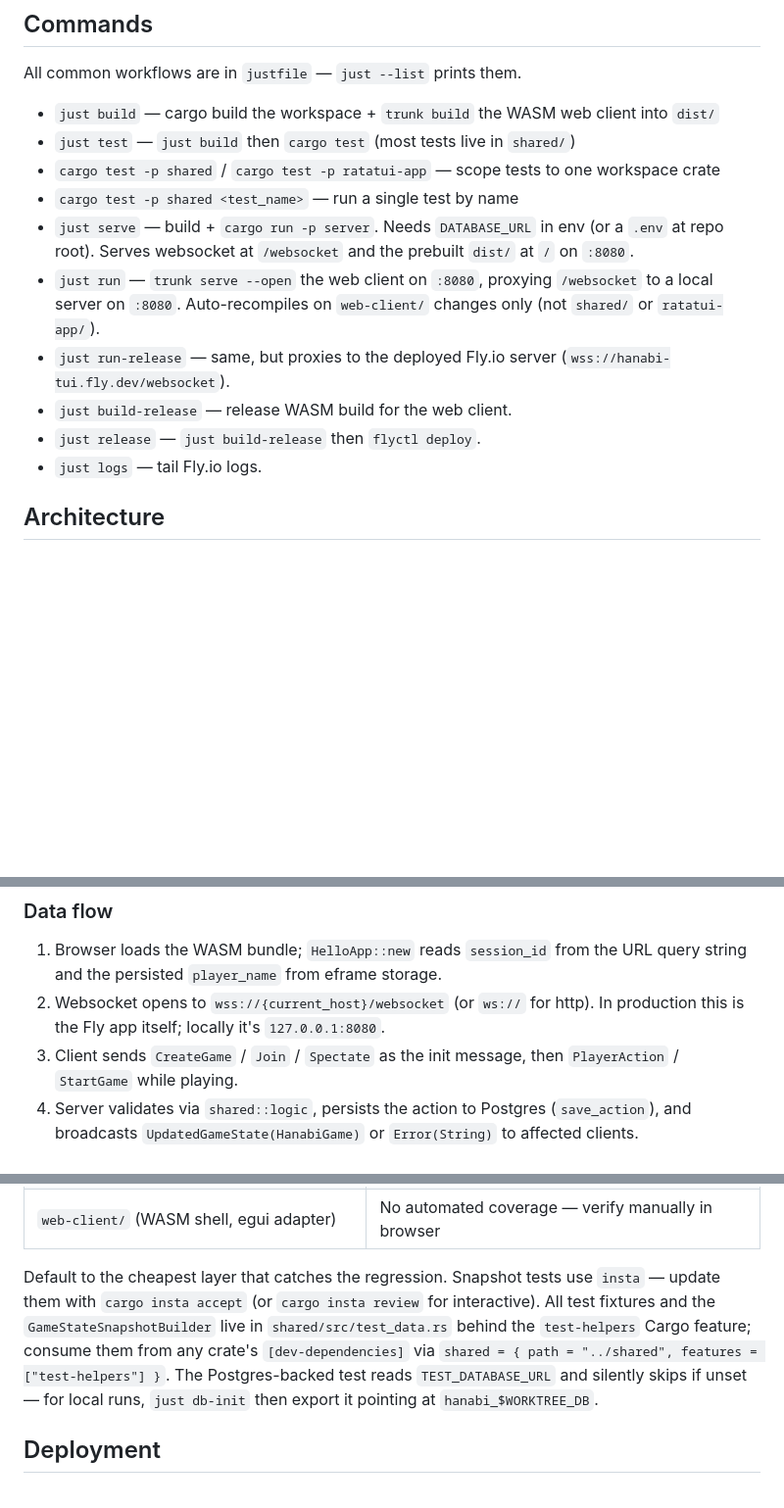
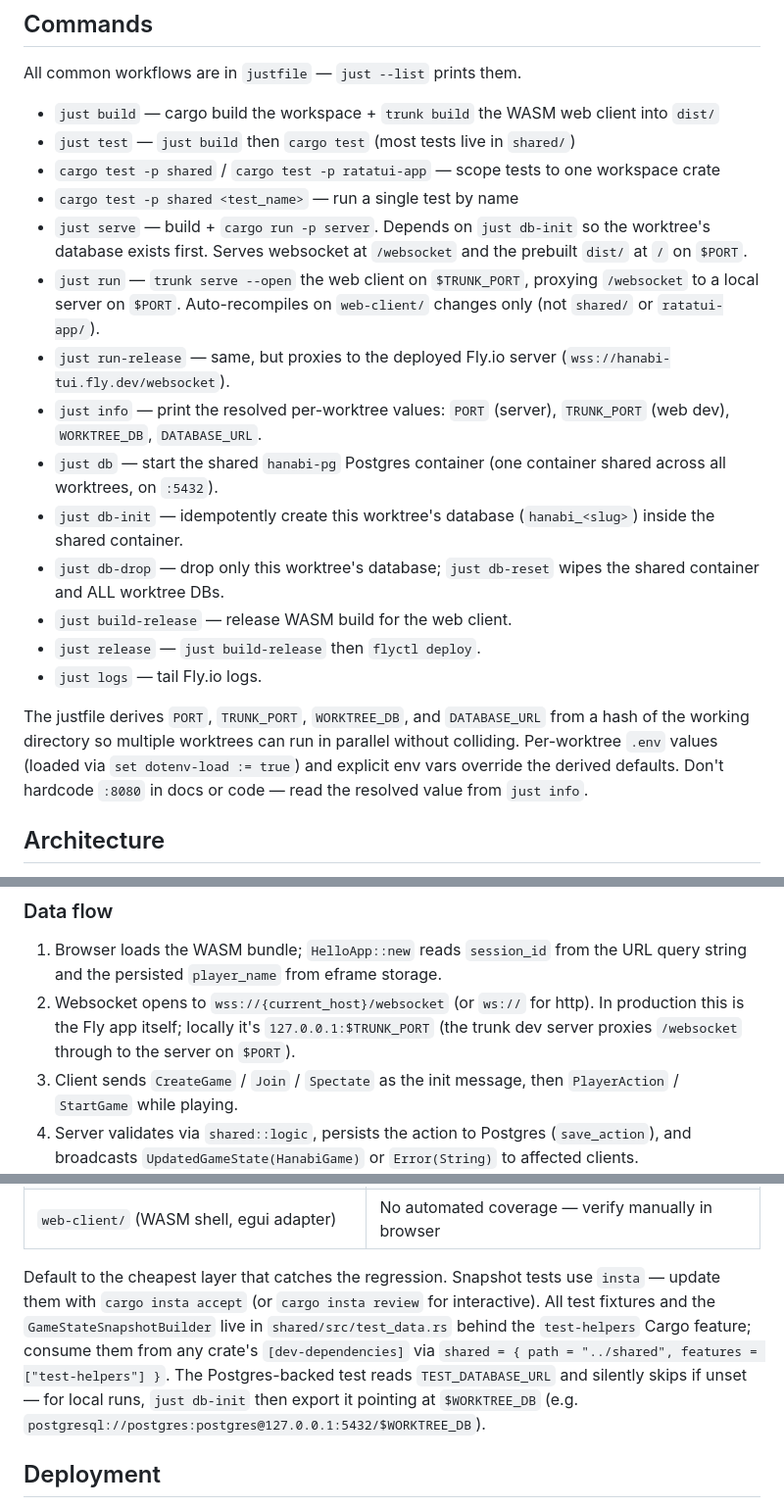
Before and after one commit to mpasalic/hanabi, a Markdown page: CLAUDE.md, 3 parts joined by grey strips. Shown at 98% size. Rendered like a GitHub page; blank space fills up the shorter version.

Commit message:
Update claude docs for new port system

```diff
--- a/CLAUDE.md
+++ b/CLAUDE.md
@@ -10,12 +10,18 @@ All common workflows are in `justfile` — `just --list` prints them.
 - `just test` — `just build` then `cargo test` (most tests live in `shared/`)
 - `cargo test -p shared` / `cargo test -p ratatui-app` — scope tests to one workspace crate
 - `cargo test -p shared <test_name>` — run a single test by name
-- `just serve` — build + `cargo run -p server`. Needs `DATABASE_URL` in env (or a `.env` at repo root). Serves websocket at `/websocket` and the prebuilt `dist/` at `/` on `:8080`.
-- `just run` — `trunk serve --open` the web client on `:8080`, proxying `/websocket` to a local server on `:8080`. Auto-recompiles on `web-client/` changes only (not `shared/` or `ratatui-app/`).
+- `just serve` — build + `cargo run -p server`. Depends on `just db-init` so the worktree's database exists first. Serves websocket at `/websocket` and the prebuilt `dist/` at `/` on `$PORT`.
+- `just run` — `trunk serve --open` the web client on `$TRUNK_PORT`, proxying `/websocket` to a local server on `$PORT`. Auto-recompiles on `web-client/` changes only (not `shared/` or `ratatui-app/`).
 - `just run-release` — same, but proxies to the deployed Fly.io server (`wss://hanabi-tui.fly.dev/websocket`).
+- `just info` — print the resolved per-worktree values: `PORT` (server), `TRUNK_PORT` (web dev), `WORKTREE_DB`, `DATABASE_URL`.
+- `just db` — start the shared `hanabi-pg` Postgres container (one container shared across all worktrees, on `:5432`).
+- `just db-init` — idempotently create this worktree's database (`hanabi_<slug>`) inside the shared container.
+- `just db-drop` — drop only this worktree's database; `just db-reset` wipes the shared container and ALL worktree DBs.
 - `just build-release` — release WASM build for the web client.
 - `just release` — `just build-release` then `flyctl deploy`.
 - `just logs` — tail Fly.io logs.
+
+The justfile derives `PORT`, `TRUNK_PORT`, `WORKTREE_DB`, and `DATABASE_URL` from a hash of the working directory so multiple worktrees can run in parallel without colliding. Per-worktree `.env` values (loaded via `set dotenv-load := true`) and explicit env vars override the derived defaults. Don't hardcode `:8080` in docs or code — read the resolved value from `just info`.
 
 ## Architecture
 
@@ -34,7 +40,7 @@ This is a Cargo workspace for a multiplayer Hanabi card game. Authoritative game
 ### Data flow
 
 1. Browser loads the WASM bundle; `HelloApp::new` reads `session_id` from the URL query string and the persisted `player_name` from eframe storage.
-2. Websocket opens to `wss://{current_host}/websocket` (or `ws://` for http). In production this is the Fly app itself; locally it's `127.0.0.1:8080`.
+2. Websocket opens to `wss://{current_host}/websocket` (or `ws://` for http). In production this is the Fly app itself; locally it's `127.0.0.1:$TRUNK_PORT` (the trunk dev server proxies `/websocket` through to the server on `$PORT`).
 3. Client sends `CreateGame` / `Join` / `Spectate` as the init message, then `PlayerAction` / `StartGame` while playing.
 4. Server validates via `shared::logic`, persists the action to Postgres (`save_action`), and broadcasts `UpdatedGameState(HanabiGame)` or `Error(String)` to affected clients. `UpdatedConnectionStatus` is separate.
 5. Client applies an **optimistic local mutation** (`GameStateSnapshot::apply_local_mutation`) before round-tripping — the authoritative snapshot from the server then replaces it.
@@ -64,7 +70,7 @@ Full reference: [`TESTING.md`](TESTING.md). Quick decision tree for "where does
 | Wire protocol, websocket upgrade, Axum router | `server/tests/e2e_websocket.rs` (real `tokio-tungstenite`) |
 | `web-client/` (WASM shell, egui adapter) | No automated coverage — verify manually in browser |
 
-Default to the cheapest layer that catches the regression. Snapshot tests use `insta` — update them with `cargo insta accept` (or `cargo insta review` for interactive). All test fixtures and the `GameStateSnapshotBuilder` live in `shared/src/test_data.rs` behind the `test-helpers` Cargo feature; consume them from any crate's `[dev-dependencies]` via `shared = { path = "../shared", features = ["test-helpers"] }`. The Postgres-backed test reads `TEST_DATABASE_URL` and silently skips if unset — for local runs, `just db-init` then export it pointing at `hanabi_$WORKTREE_DB`.
+Default to the cheapest layer that catches the regression. Snapshot tests use `insta` — update them with `cargo insta accept` (or `cargo insta review` for interactive). All test fixtures and the `GameStateSnapshotBuilder` live in `shared/src/test_data.rs` behind the `test-helpers` Cargo feature; consume them from any crate's `[dev-dependencies]` via `shared = { path = "../shared", features = ["test-helpers"] }`. The Postgres-backed test reads `TEST_DATABASE_URL` and silently skips if unset — for local runs, `just db-init` then export it pointing at `$WORKTREE_DB` (e.g. `postgresql://postgres:postgres@127.0.0.1:5432/$WORKTREE_DB`).
 
 ## Deployment
 
```
